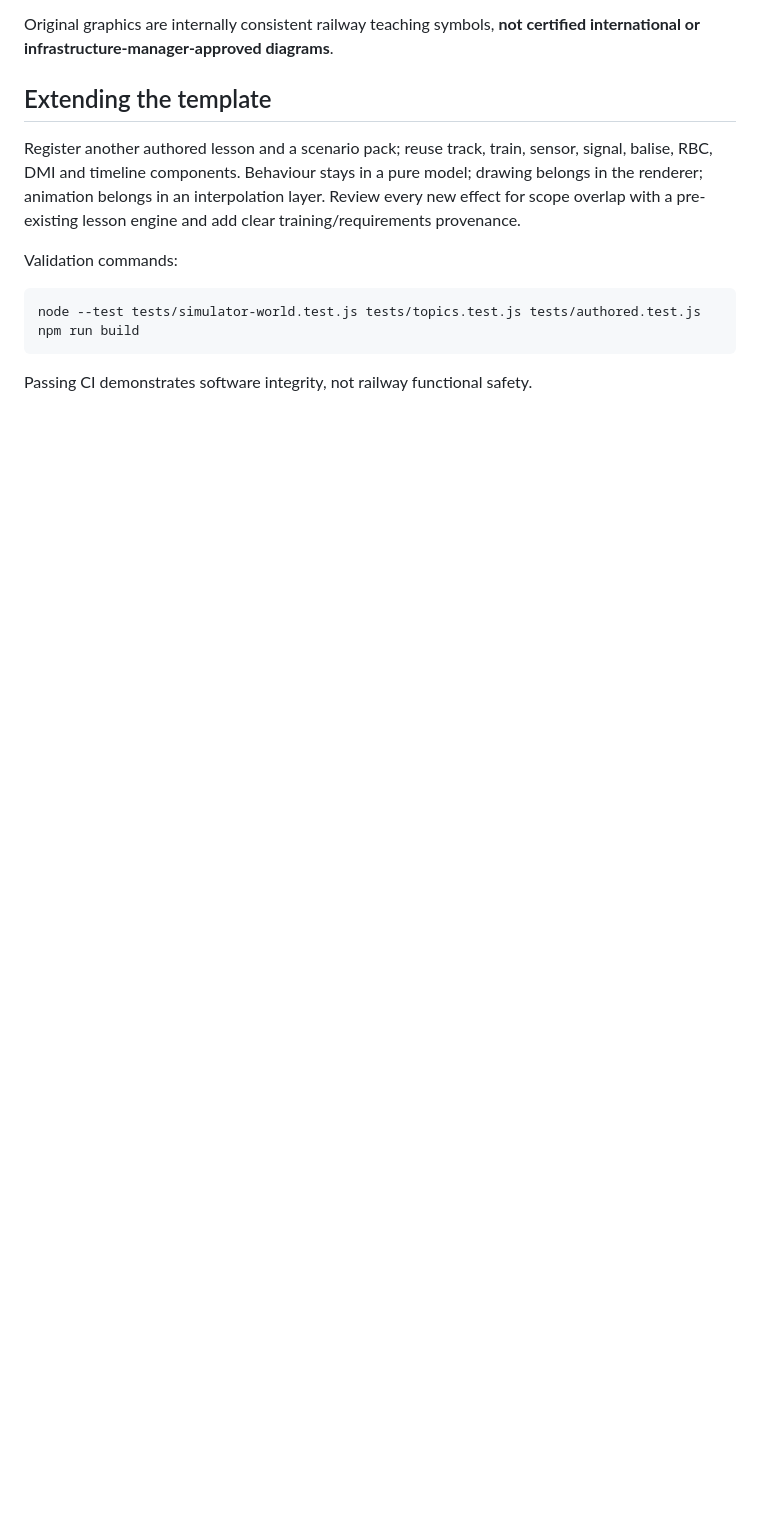
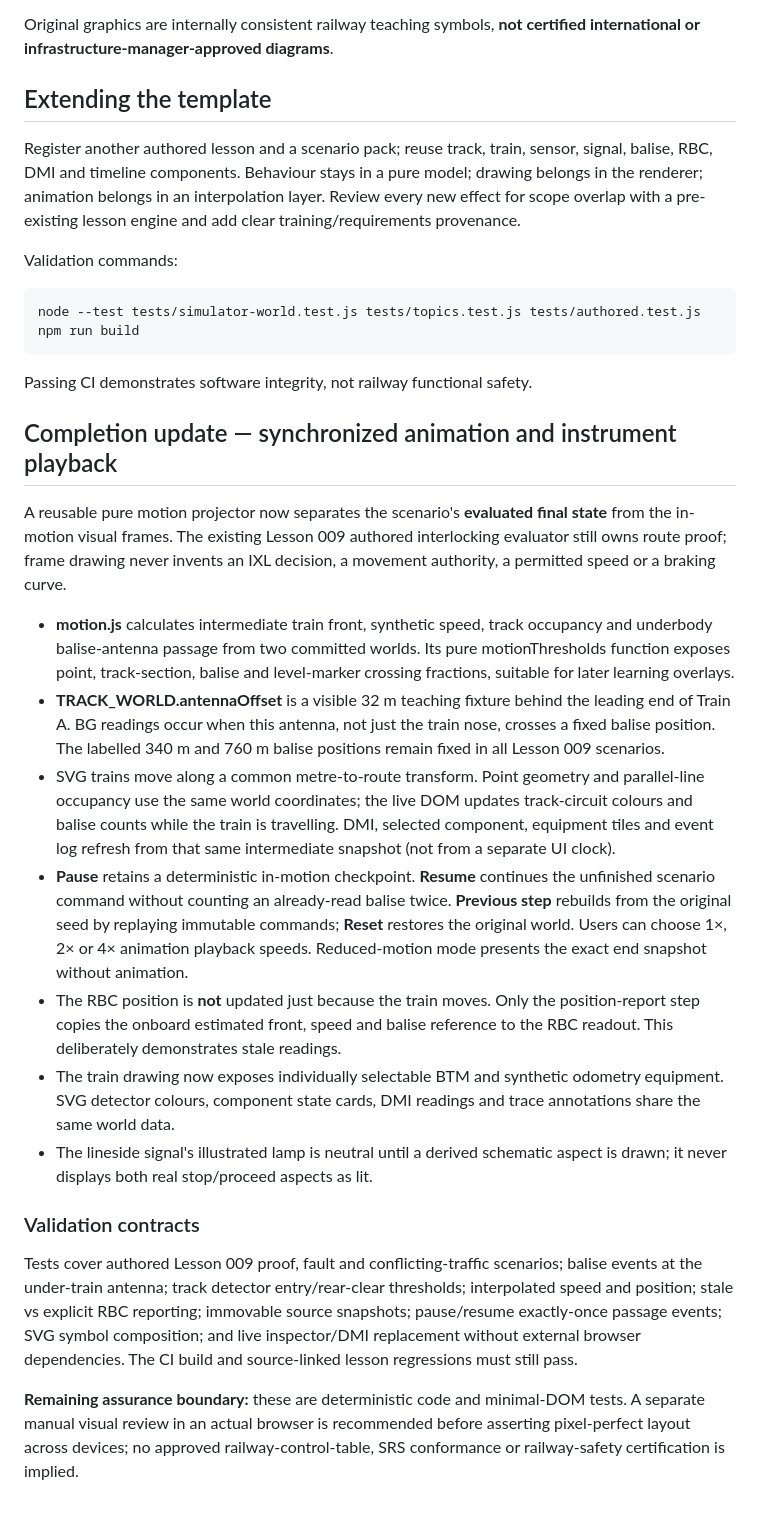
Before and after one commit to EkimChau/TrainSim, a Markdown page: docs/sim/simulator-vector-style-guide.md, the part around the change. Rendered like a GitHub page; blank space fills up the shorter version.

Commit message:
docs(sim): specify synchronized sensor animation, pause checkpoints and provenance limits

```diff
--- a/docs/sim/simulator-vector-style-guide.md
+++ b/docs/sim/simulator-vector-style-guide.md
@@ -113,3 +113,54 @@ Validation commands:
     npm run build
 
 Passing CI demonstrates software integrity, not railway functional safety.
+
+
+## Completion update — synchronized animation and instrument playback
+
+A reusable pure motion projector now separates the scenario's **evaluated final
+state** from the in-motion visual frames. The existing Lesson 009 authored
+interlocking evaluator still owns route proof; frame drawing never invents
+an IXL decision, a movement authority, a permitted speed or a braking curve.
+
+- **motion.js** calculates intermediate train front, synthetic speed, track
+  occupancy and underbody balise-antenna passage from two committed worlds.
+  Its pure motionThresholds function exposes point, track-section, balise and
+  level-marker crossing fractions, suitable for later learning overlays.
+- **TRACK_WORLD.antennaOffset** is a visible 32 m teaching fixture behind the
+  leading end of Train A. BG readings occur when this antenna, not just the
+  train nose, crosses a fixed balise position. The labelled 340 m and 760 m
+  balise positions remain fixed in all Lesson 009 scenarios.
+- SVG trains move along a common metre-to-route transform. Point geometry and
+  parallel-line occupancy use the same world coordinates; the live DOM updates
+  track-circuit colours and balise counts while the train is travelling.
+  DMI, selected component, equipment tiles and event log refresh from that
+  same intermediate snapshot (not from a separate UI clock).
+- **Pause** retains a deterministic in-motion checkpoint. **Resume** continues
+  the unfinished scenario command without counting an already-read balise
+  twice. **Previous step** rebuilds from the original seed by replaying
+  immutable commands; **Reset** restores the original world. Users can choose
+  1×, 2× or 4× animation playback speeds. Reduced-motion mode presents the
+  exact end snapshot without animation.
+- The RBC position is **not** updated just because the train moves. Only the
+  position-report step copies the onboard estimated front, speed and balise
+  reference to the RBC readout. This deliberately demonstrates stale readings.
+- The train drawing now exposes individually selectable BTM and synthetic
+  odometry equipment. SVG detector colours, component state cards, DMI readings
+  and trace annotations share the same world data.
+- The lineside signal's illustrated lamp is neutral until a derived schematic
+  aspect is drawn; it never displays both real stop/proceed aspects as lit.
+
+### Validation contracts
+
+Tests cover authored Lesson 009 proof, fault and conflicting-traffic scenarios;
+balise events at the under-train antenna; track detector entry/rear-clear
+thresholds; interpolated speed and position; stale vs explicit RBC reporting;
+immovable source snapshots; pause/resume exactly-once passage events; SVG symbol
+composition; and live inspector/DMI replacement without external browser
+dependencies. The CI build and source-linked lesson regressions must still pass.
+
+**Remaining assurance boundary:** these are deterministic code and
+minimal-DOM tests. A separate manual visual review in an actual browser is
+recommended before asserting pixel-perfect layout across devices; no approved
+railway-control-table, SRS conformance or railway-safety certification is
+implied.
```
